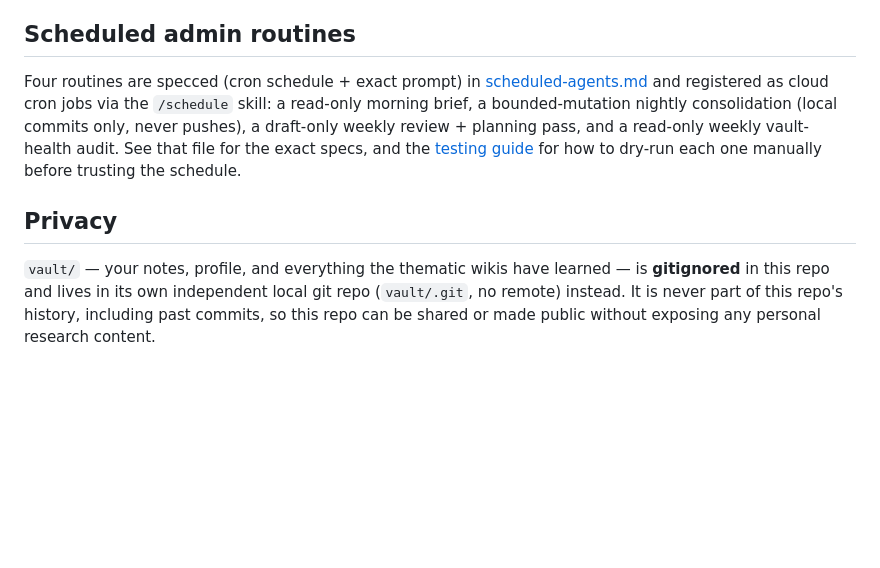
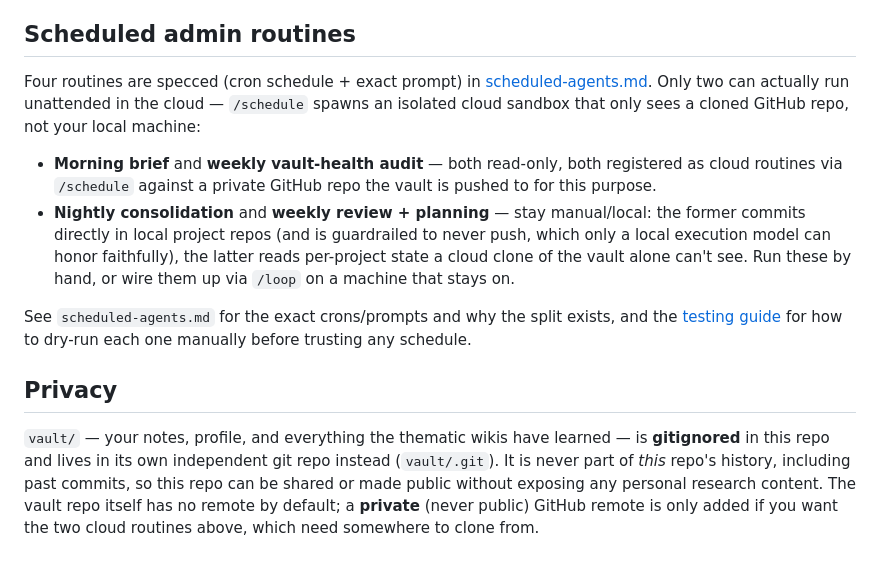
Before and after one commit to svwangenheim/research-os, a Markdown page: README.md, the part around the change. Rendered like a GitHub page; blank space fills up the shorter version.

Commit message:
docs: reflect the actual 2-cloud/2-manual scheduled-routine split
/schedule's cloud sandboxes can't reach local project repos or the local
disk, so only the two read-only routines (morning brief, weekly vault-health
audit) are genuinely cloud-schedulable, scoped to the vault's private GitHub
repo. Nightly consolidation and weekly review+planning stay manual/local —
update scheduled-agents.md, the README's scheduled-routines/privacy
sections, and the testing guide to match, and add /research-os-help as the
testing guide's starting point.

```diff
--- a/README.md
+++ b/README.md
@@ -253,18 +253,32 @@ token-cost notes, vendoring details), see
 ## Scheduled admin routines
 
 Four routines are specced (cron schedule + exact prompt) in
-[scheduled-agents.md](plugins/research-os/references/scheduled-agents.md)
-and registered as cloud cron jobs via the `/schedule` skill: a read-only
-morning brief, a bounded-mutation nightly consolidation (local commits
-only, never pushes), a draft-only weekly review + planning pass, and a
-read-only weekly vault-health audit. See that file for the exact specs, and
-the [testing guide](plugins/research-os/references/testing-guide.md) for
-how to dry-run each one manually before trusting the schedule.
+[scheduled-agents.md](plugins/research-os/references/scheduled-agents.md).
+Only two can actually run unattended in the cloud — `/schedule` spawns an
+isolated cloud sandbox that only sees a cloned GitHub repo, not your local
+machine:
+
+- **Morning brief** and **weekly vault-health audit** — both read-only, both
+  registered as cloud routines via `/schedule` against a private GitHub
+  repo the vault is pushed to for this purpose.
+- **Nightly consolidation** and **weekly review + planning** — stay
+  manual/local: the former commits directly in local project repos (and is
+  guardrailed to never push, which only a local execution model can honor
+  faithfully), the latter reads per-project state a cloud clone of the
+  vault alone can't see. Run these by hand, or wire them up via `/loop` on a
+  machine that stays on.
+
+See `scheduled-agents.md` for the exact crons/prompts and why the split
+exists, and the
+[testing guide](plugins/research-os/references/testing-guide.md) for how to
+dry-run each one manually before trusting any schedule.
 
 ## Privacy
 
 `vault/` — your notes, profile, and everything the thematic wikis have
 learned — is **gitignored** in this repo and lives in its own independent
-local git repo (`vault/.git`, no remote) instead. It is never part of this
-repo's history, including past commits, so this repo can be shared or made
-public without exposing any personal research content.
+git repo instead (`vault/.git`). It is never part of *this* repo's history,
+including past commits, so this repo can be shared or made public without
+exposing any personal research content. The vault repo itself has no remote
+by default; a **private** (never public) GitHub remote is only added if you
+want the two cloud routines above, which need somewhere to clone from.
```
Also changed, not shown: 2 other files.
